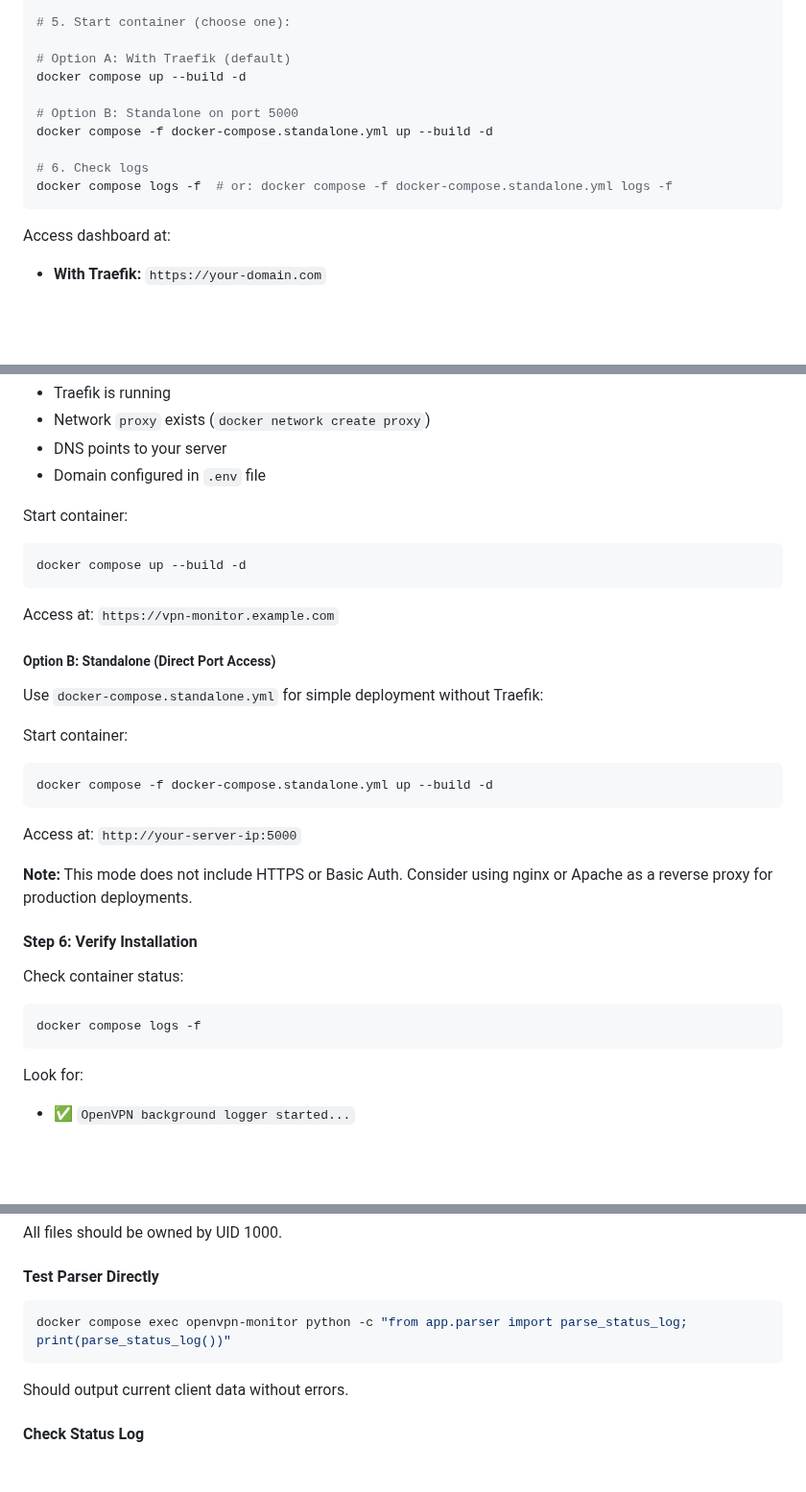
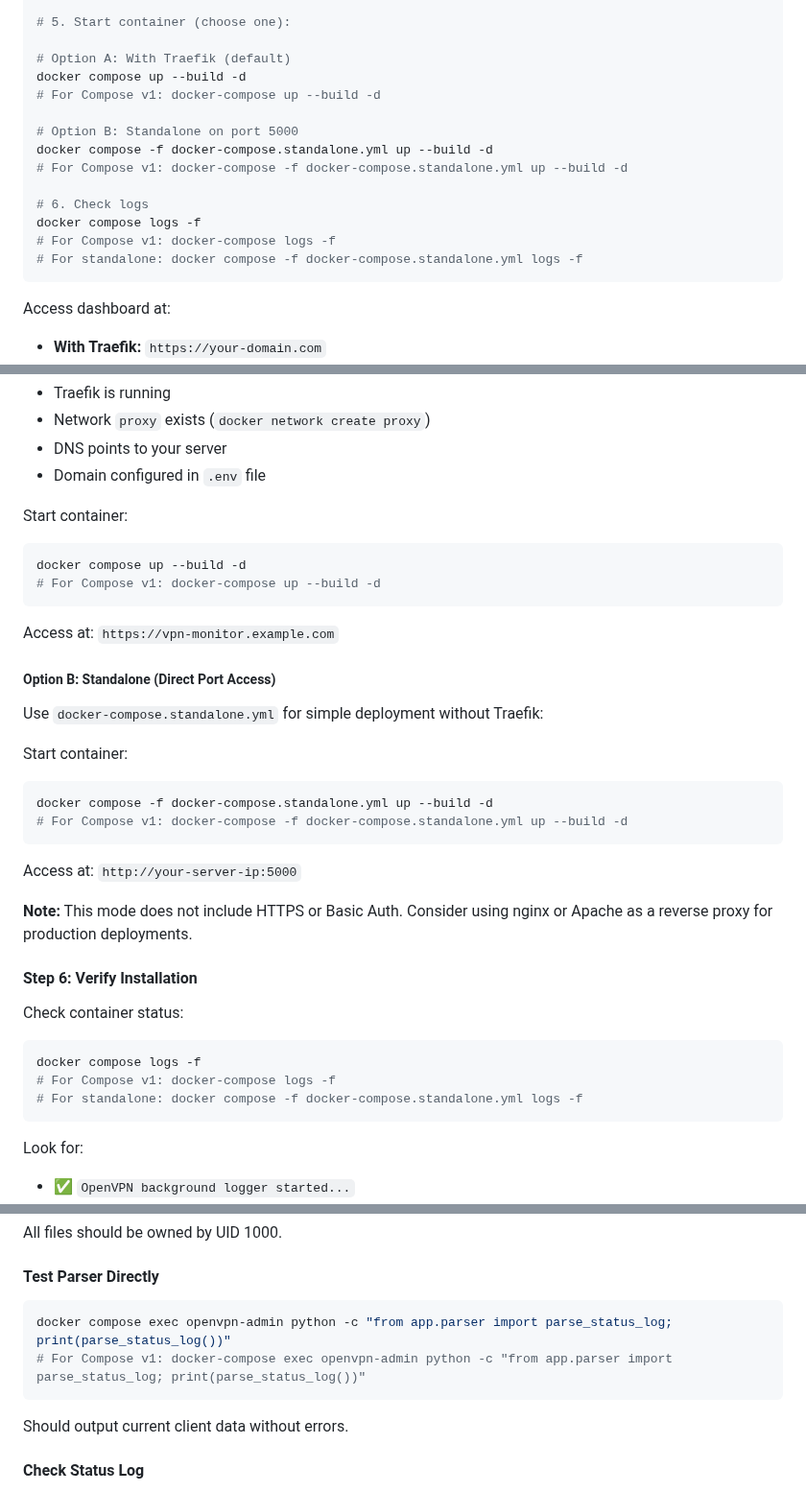
Before and after one commit to farggus/openvpn-monitor, a Markdown page: README.md, 3 parts joined by grey strips. Shown at 96% size. Rendered like a GitHub page; blank space fills up the shorter version.

````diff
--- a/README.md
+++ b/README.md
@@ -67,12 +69,16 @@ nano .env  # Set OPENVPN_DOMAIN for Option A and change default password
 
 # Option A: With Traefik (default)
 docker compose up --build -d
+# For Compose v1: docker-compose up --build -d
 
 # Option B: Standalone on port 5000
 docker compose -f docker-compose.standalone.yml up --build -d
+# For Compose v1: docker-compose -f docker-compose.standalone.yml up --build -d
 
 # 6. Check logs
-docker compose logs -f  # or: docker compose -f docker-compose.standalone.yml logs -f
+docker compose logs -f
+# For Compose v1: docker-compose logs -f
+# For standalone: docker compose -f docker-compose.standalone.yml logs -f
 ```
 
 Access dashboard at:
@@ -245,6 +251,7 @@ Use default `docker-compose.yml` with Traefik integration. Ensure:
 Start container:
 ```bash
 docker compose up --build -d
+# For Compose v1: docker-compose up --build -d
 ```
 
 Access at: `https://vpn-monitor.example.com`
@@ -256,6 +263,7 @@ Use `docker-compose.standalone.yml` for simple deployment without Traefik:
 Start container:
 ```bash
 docker compose -f docker-compose.standalone.yml up --build -d
+# For Compose v1: docker-compose -f docker-compose.standalone.yml up --build -d
 ```
 
 Access at: `http://your-server-ip:5000`
@@ -267,6 +275,8 @@ Access at: `http://your-server-ip:5000`
 Check container status:
 ```bash
 docker compose logs -f
+# For Compose v1: docker-compose logs -f
+# For standalone: docker compose -f docker-compose.standalone.yml logs -f
 ```
 
 Look for:
@@ -1076,7 +1089,8 @@ All files should be owned by UID 1000.
 
 #### Test Parser Directly
 ```bash
-docker compose exec openvpn-monitor python -c "from app.parser import parse_status_log; print(parse_status_log())"
+docker compose exec openvpn-admin python -c "from app.parser import parse_status_log; print(parse_status_log())"
+# For Compose v1: docker-compose exec openvpn-admin python -c "from app.parser import parse_status_log; print(parse_status_log())"
 ```
 
 Should output current client data without errors.
````
Also changed, not shown: other parts of README.md (+18 -5 lines).
